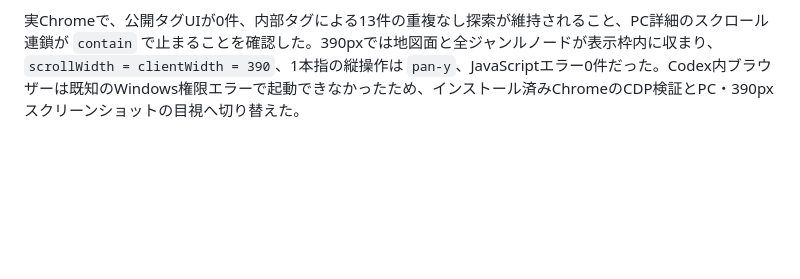
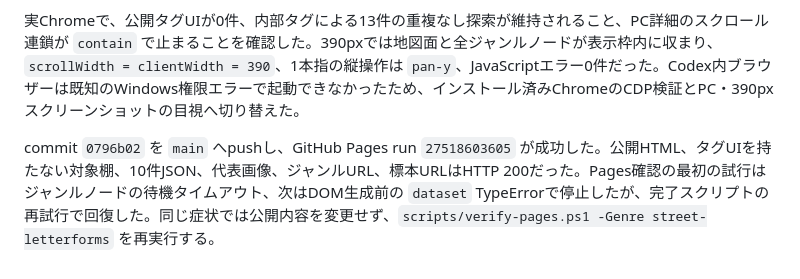
Before and after one commit to umedakouki/internet-fragments, a Markdown page: diary/2026-06-15.md, the part around the change. Drawn GitHub-style; blank space fills up the shorter version.

Commit message:
Record exploration UI deployment

```diff
--- a/diary/2026-06-15.md
+++ b/diary/2026-06-15.md
@@ -42,3 +42,5 @@ JSON内の `tags` は削除していない。共有タグは地図配置、関
 同時に探索画面のスクロールを調整した。PCでは右側の詳細を最下部まで送った後にページ本体まで動かないよう、詳細パネル内でスクロール連鎖を止めた。スマホではピンチ拡大を追加せず、560×640pxだった地図面を表示枠へ収め、全ジャンルを一度に見渡せる寸法へ変更した。1本指の縦操作はページスクロールへ渡し、地図操作と下方向の移動が競合しないことを優先した。
 
 実Chromeで、公開タグUIが0件、内部タグによる13件の重複なし探索が維持されること、PC詳細のスクロール連鎖が `contain` で止まることを確認した。390pxでは地図面と全ジャンルノードが表示枠内に収まり、`scrollWidth = clientWidth = 390`、1本指の縦操作は `pan-y`、JavaScriptエラー0件だった。Codex内ブラウザーは既知のWindows権限エラーで起動できなかったため、インストール済みChromeのCDP検証とPC・390pxスクリーンショットの目視へ切り替えた。
+
+commit `0796b02` を `main` へpushし、GitHub Pages run `27518603605` が成功した。公開HTML、タグUIを持たない対象棚、10件JSON、代表画像、ジャンルURL、標本URLはHTTP 200だった。Pages確認の最初の試行はジャンルノードの待機タイムアウト、次はDOM生成前の `dataset` TypeErrorで停止したが、完了スクリプトの再試行で回復した。同じ症状では公開内容を変更せず、`scripts/verify-pages.ps1 -Genre street-letterforms` を再実行する。
```
